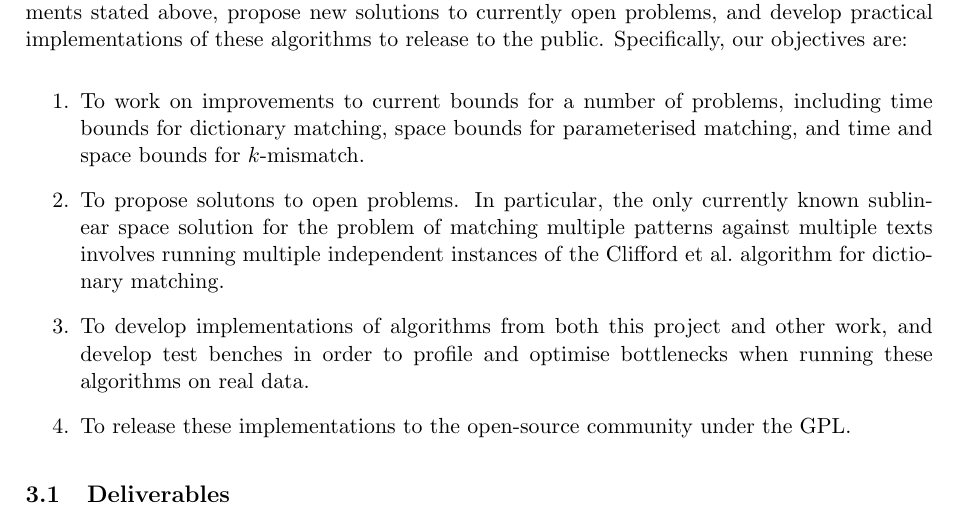
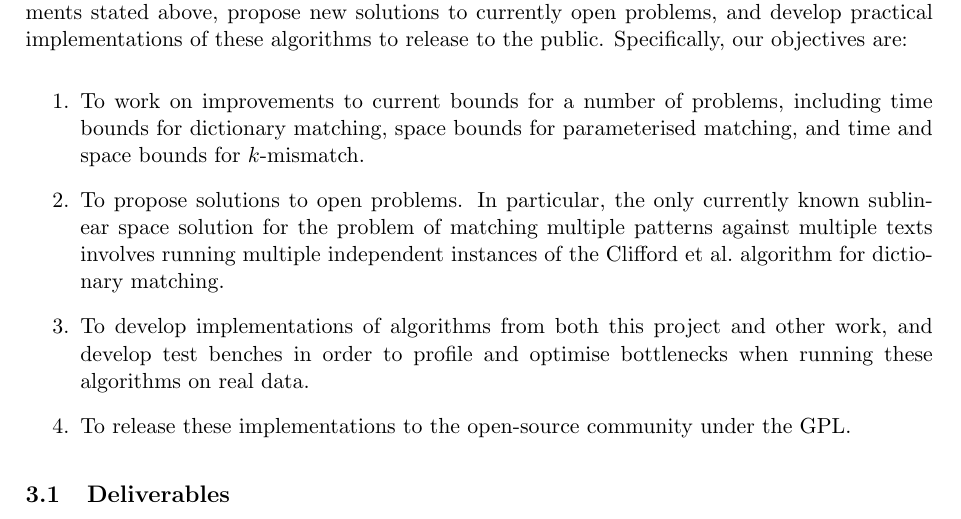
Before and after one commit to aemylt/research_proposal, a LaTeX document (research_proposal/research_proposal.tex): part of page 4 of 9, cut so that both start at the same text. Compiled offline with pdfLaTeX.

Commit message:
Spelling errors.

```diff
--- a/research_proposal/research_proposal.tex
+++ b/research_proposal/research_proposal.tex
@@ -76,7 +76,7 @@
 
     \begin{enumerate}
         \item To work on improvements to current bounds for a number of problems, including time bounds for dictionary matching, space bounds for parameterised matching, and time and space bounds for $k$-mismatch.
-        \item To propose solutons to open problems. In particular, the only currently known sublinear space solution for the problem of matching multiple patterns against multiple texts involves running multiple independent instances of the Clifford et al.\@ algorithm for dictionary matching.
+        \item To propose solutions to open problems. In particular, the only currently known sublinear space solution for the problem of matching multiple patterns against multiple texts involves running multiple independent instances of the Clifford et al.\@ algorithm for dictionary matching.
         \item To develop implementations of algorithms from both this project and other work, and develop test benches in order to profile and optimise bottlenecks when running these algorithms on real data.
         \item To release these implementations to the open-source community under the GPL.
     \end{enumerate}
```
Also changed, not shown: research_proposal/spellcheck.txt (+0 -1 lines).
